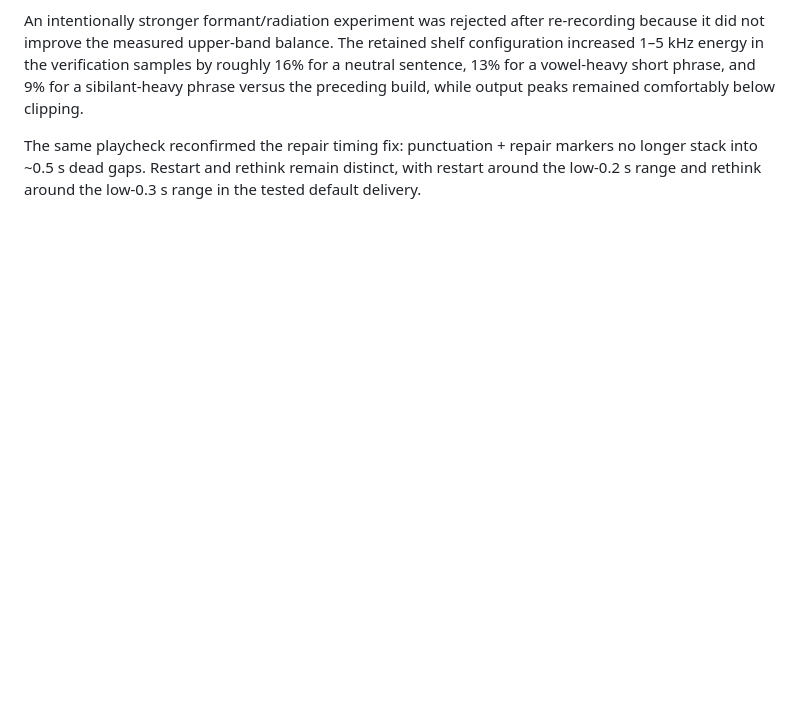
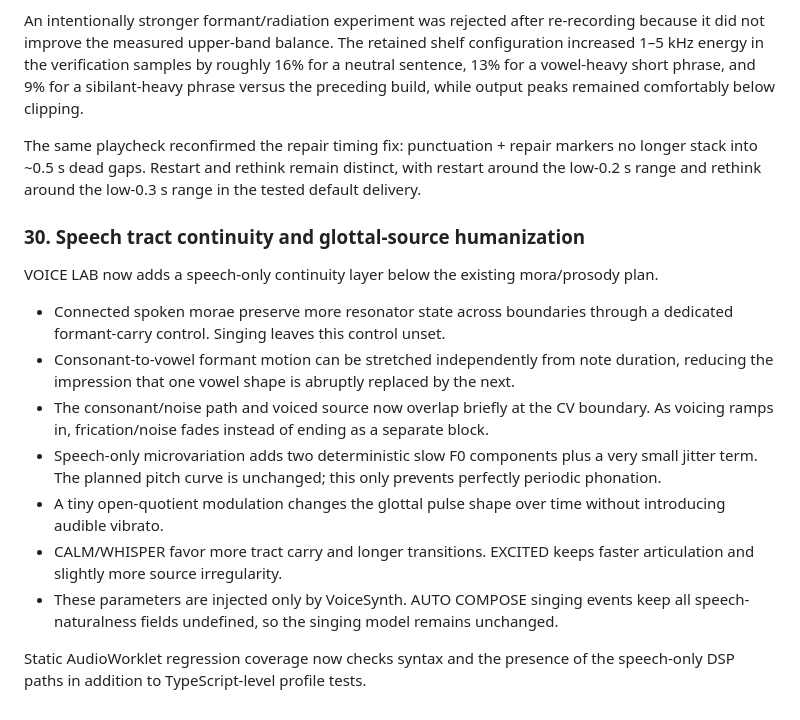
Before and after one commit to yz4git/sound-wave, a Markdown page: docs/VOICE_LAB_RESEARCH.md, the part around the change. Drawn GitHub-style; blank space fills up the shorter version.

Commit message:
Document speech tract and glottal naturalness pass

```diff
--- a/docs/VOICE_LAB_RESEARCH.md
+++ b/docs/VOICE_LAB_RESEARCH.md
@@ -601,3 +601,17 @@ The speech path now uses three separate, speech-only brightness layers:
 An intentionally stronger formant/radiation experiment was rejected after re-recording because it did not improve the measured upper-band balance. The retained shelf configuration increased 1–5 kHz energy in the verification samples by roughly 16% for a neutral sentence, 13% for a vowel-heavy short phrase, and 9% for a sibilant-heavy phrase versus the preceding build, while output peaks remained comfortably below clipping.
 
 The same playcheck reconfirmed the repair timing fix: punctuation + repair markers no longer stack into ~0.5 s dead gaps. Restart and rethink remain distinct, with restart around the low-0.2 s range and rethink around the low-0.3 s range in the tested default delivery.
+
+### 30. Speech tract continuity and glottal-source humanization
+
+VOICE LAB now adds a speech-only continuity layer below the existing mora/prosody plan.
+
+- Connected spoken morae preserve more resonator state across boundaries through a dedicated formant-carry control. Singing leaves this control unset.
+- Consonant-to-vowel formant motion can be stretched independently from note duration, reducing the impression that one vowel shape is abruptly replaced by the next.
+- The consonant/noise path and voiced source now overlap briefly at the CV boundary. As voicing ramps in, frication/noise fades instead of ending as a separate block.
+- Speech-only microvariation adds two deterministic slow F0 components plus a very small jitter term. The planned pitch curve is unchanged; this only prevents perfectly periodic phonation.
+- A tiny open-quotient modulation changes the glottal pulse shape over time without introducing audible vibrato.
+- CALM/WHISPER favor more tract carry and longer transitions. EXCITED keeps faster articulation and slightly more source irregularity.
+- These parameters are injected only by VoiceSynth. AUTO COMPOSE singing events keep all speech-naturalness fields undefined, so the singing model remains unchanged.
+
+Static AudioWorklet regression coverage now checks syntax and the presence of the speech-only DSP paths in addition to TypeScript-level profile tests.
```
